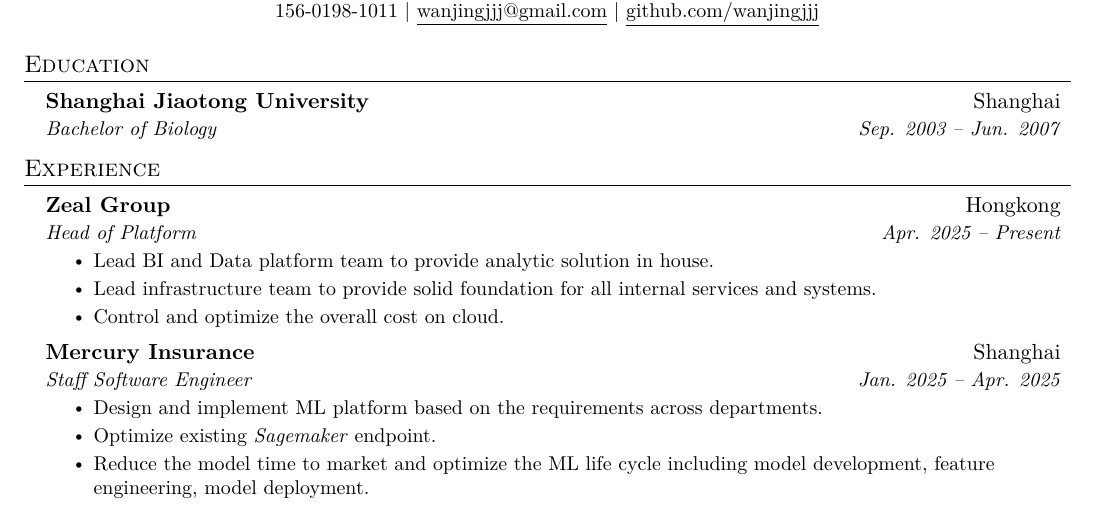
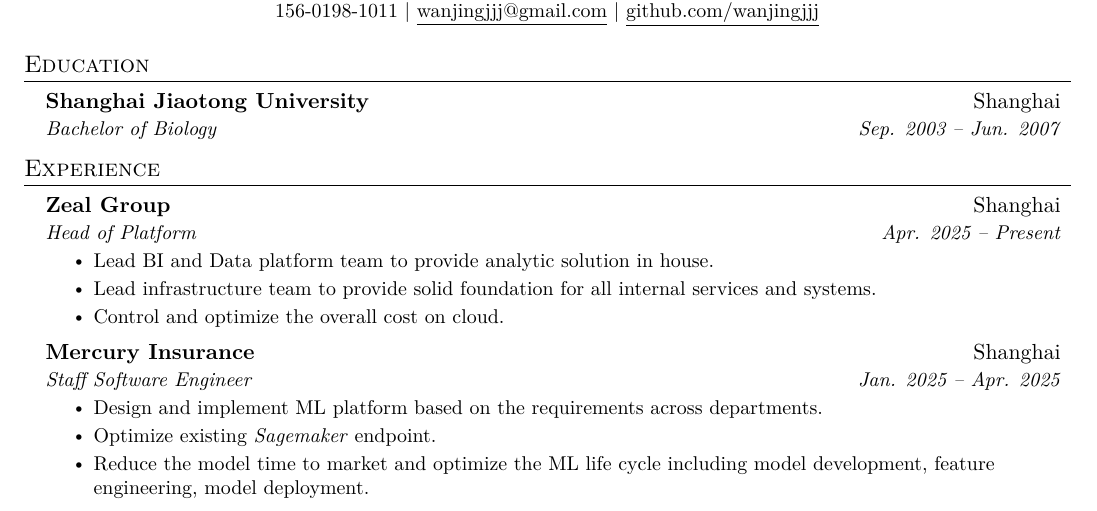
Before and after one commit to wanjingjjj/cv, a LaTeX CV (resume.tex): part of page 1 of 2, cut so that both start at the same text. Compiled offline with XeLaTeX; a missing font is replaced by an installed copy or a similar font.

Commit message:
change location

```diff
--- a/resume.tex
+++ b/resume.tex
@@ -138,7 +138,7 @@
 \section{Experience}
   \resumeSubHeadingListStart
     \resumeSubheading
-      {Zeal Group}{Hongkong}
+      {Zeal Group}{Shanghai}
       {Head of Platform}{Apr. 2025 -- Present}
       \resumeItemListStart
         \resumeItem{Lead BI and Data platform team to provide analytic solution in house.}
```
